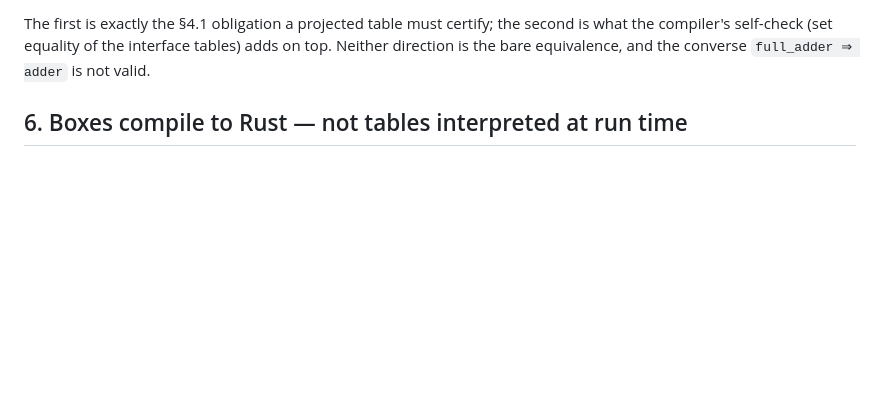
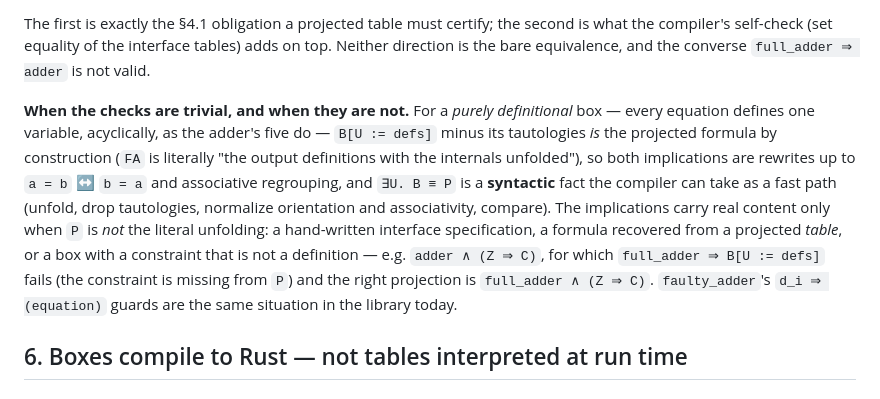
Before and after one commit to gsidebottom/logic, a Markdown page: doc/box_backend_design.md, the part around the change. Drawn GitHub-style; blank space fills up the shorter version.

Commit message:
doc(box design): §5.3 — for definitional boxes projection is syntactic; when the checks have content
Greg observed FA ⇒ A[U:=defs] is FA implying a rearrangement of itself. Right:
all five adder equations are definitions, so unfolding yields FA by
construction; both implications are rewrites and ∃U.A ≡ FA is syntactic (a
compiler fast path). The checks matter only when P is not the literal
unfolding — hand-written spec, table-recovered formula, or non-definitional
constraints (adder ∧ (Z ⇒ C): FA ⇒ B[U:=defs] fails; faulty_adder's guards).

Co-Authored-By: Claude Opus 4.8 (1M context) <noreply@anthropic.com>

```diff
--- a/doc/box_backend_design.md
+++ b/doc/box_backend_design.md
@@ -425,6 +425,21 @@ second is what the compiler's self-check (set equality of the interface
 tables) adds on top.  Neither direction is the bare equivalence, and the
 converse `full_adder ⇒ adder` is not valid.
 
+**When the checks are trivial, and when they are not.**  For a *purely
+definitional* box — every equation defines one variable, acyclically, as the
+adder's five do — `B[U := defs]` minus its tautologies *is* the projected
+formula by construction (`FA` is literally "the output definitions with the
+internals unfolded"), so both implications are rewrites up to `a = b` ↔
+`b = a` and associative regrouping, and `∃U. B ≡ P` is a **syntactic** fact
+the compiler can take as a fast path (unfold, drop tautologies, normalize
+orientation and associativity, compare).  The implications carry real
+content only when `P` is *not* the literal unfolding: a hand-written
+interface specification, a formula recovered from a projected *table*, or a
+box with a constraint that is not a definition — e.g. `adder ∧ (Z ⇒ C)`, for
+which `full_adder ⇒ B[U := defs]` fails (the constraint is missing from
+`P`) and the right projection is `full_adder ∧ (Z ⇒ C)`.  `faulty_adder`'s
+`d_i ⇒ (equation)` guards are the same situation in the library today.
+
 ## 6. Boxes compile to Rust — not tables interpreted at run time
 
 ### 6.1 What the generator emits
```
